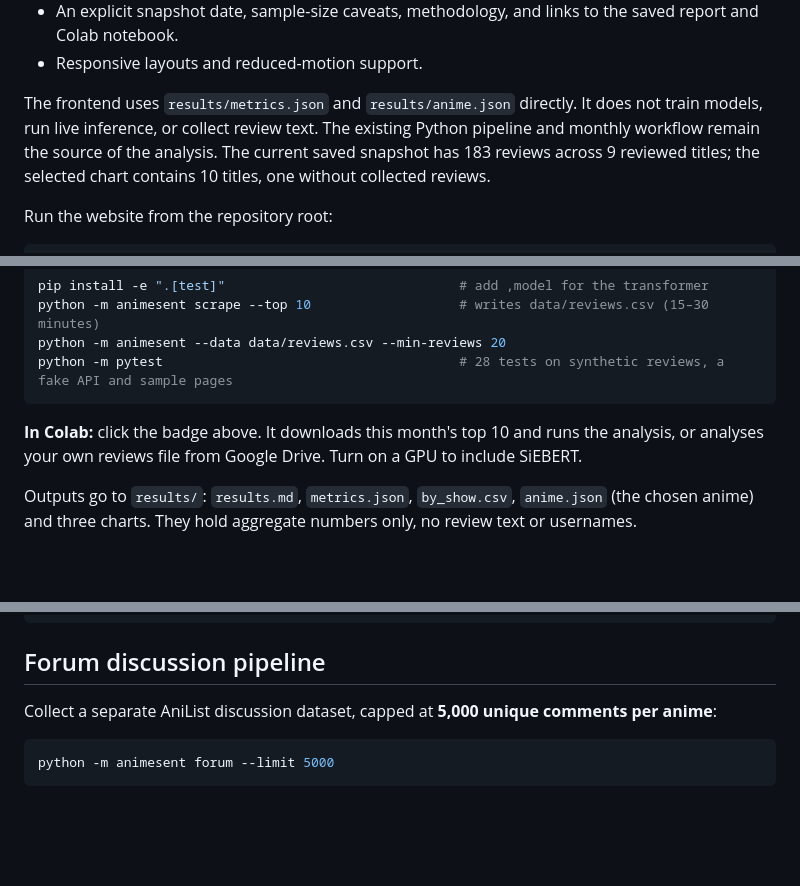
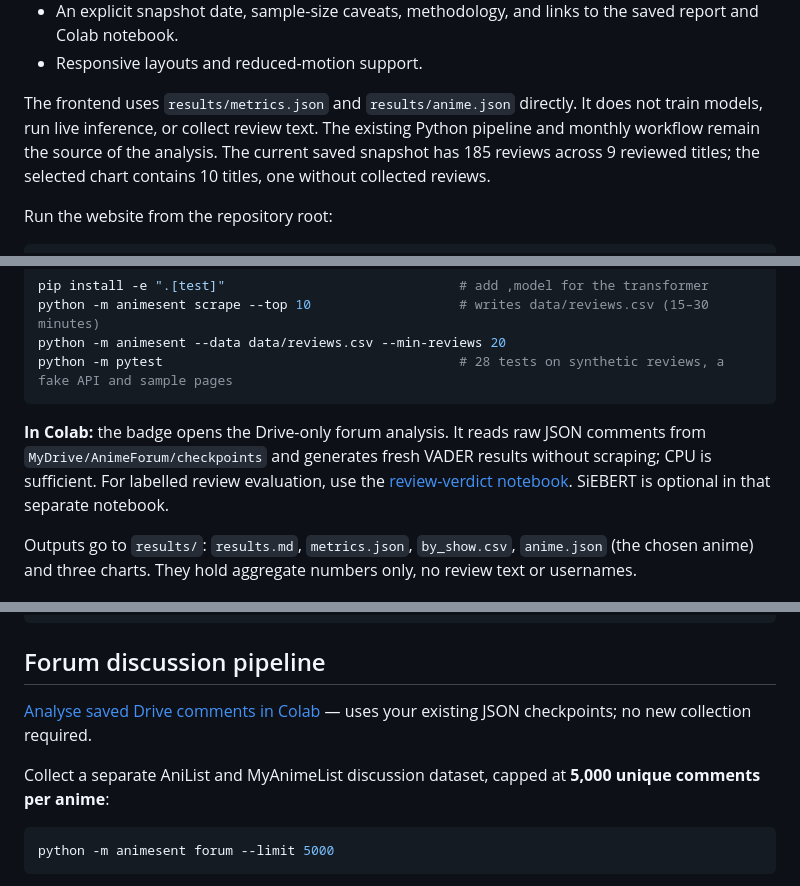
Before and after one commit to harsh-github007/Anime-Reviews-Sentimental-Analysis, a Markdown page: README.md, 3 parts joined by grey strips. GitHub-like rendering; blank space fills up the shorter version.

Commit message:
Update README Colab links and Drive analysis instructions

````diff
--- a/README.md
+++ b/README.md
@@ -20,7 +22,7 @@ A cinematic cherry-blossom interface presents the saved Python analysis results,
 - An explicit snapshot date, sample-size caveats, methodology, and links to the saved report and Colab notebook.
 - Responsive layouts and reduced-motion support.
 
-The frontend uses `results/metrics.json` and `results/anime.json` directly. It does not train models, run live inference, or collect review text. The existing Python pipeline and monthly workflow remain the source of the analysis. The current saved snapshot has 183 reviews across 9 reviewed titles; the selected chart contains 10 titles, one without collected reviews.
+The frontend uses `results/metrics.json` and `results/anime.json` directly. It does not train models, run live inference, or collect review text. The existing Python pipeline and monthly workflow remain the source of the analysis. The current saved snapshot has 185 reviews across 9 reviewed titles; the selected chart contains 10 titles, one without collected reviews.
 
 Run the website from the repository root:
 
@@ -76,7 +78,7 @@ python -m animesent --data data/reviews.csv --min-reviews 20
 python -m pytest                                      # 28 tests on synthetic reviews, a fake API and sample pages
 ```
 
-**In Colab:** click the badge above. It downloads this month's top 10 and runs the analysis, or analyses your own reviews file from Google Drive. Turn on a GPU to include SiEBERT.
+**In Colab:** the badge opens the Drive-only forum analysis. It reads raw JSON comments from `MyDrive/AnimeForum/checkpoints` and generates fresh VADER results without scraping; CPU is sufficient. For labelled review evaluation, use the [review-verdict notebook](https://colab.research.google.com/github/harsh-github007/Anime-Reviews-Sentimental-Analysis/blob/main/notebooks/run_analysis.ipynb). SiEBERT is optional in that separate notebook.
 
 Outputs go to `results/`: `results.md`, `metrics.json`, `by_show.csv`, `anime.json` (the chosen anime) and three charts. They hold aggregate numbers only, no review text or usernames.
 
@@ -99,7 +101,9 @@ tests/                      pytest suite on synthetic reviews
 
 ## Forum discussion pipeline
 
-Collect a separate AniList discussion dataset, capped at **5,000 unique comments per anime**:
+[Analyse saved Drive comments in Colab](https://colab.research.google.com/github/harsh-github007/Anime-Reviews-Sentimental-Analysis/blob/main/notebooks/analyze_drive_comments.ipynb) — uses your existing JSON checkpoints; no new collection required.
+
+Collect a separate AniList and MyAnimeList discussion dataset, capped at **5,000 unique comments per anime**:
 
 ```bash
 python -m animesent forum --limit 5000
````
Also changed, not shown: other parts of README.md (+5 -3 lines).
